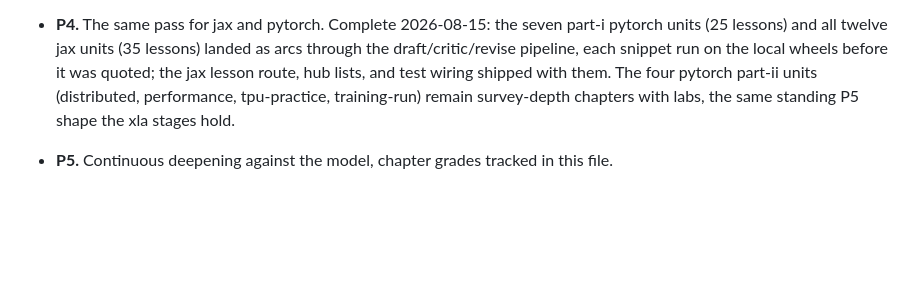
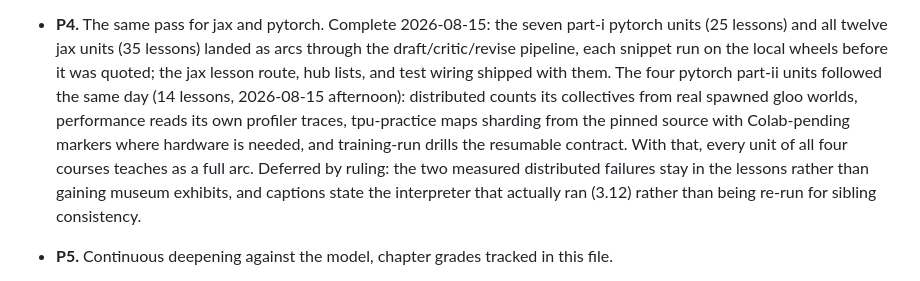
Before and after one commit to rudrite/kernels, a Markdown page: docs/plans/true-mastery-courses.md, the part around the change. Drawn GitHub-style; blank space fills up the shorter version.

Commit message:
docs: part-ii closes the arc pass for good

```diff
--- a/docs/plans/true-mastery-courses.md
+++ b/docs/plans/true-mastery-courses.md
@@ -158,8 +158,15 @@ primitive contract as written there):
   landed as arcs through the draft/critic/revise pipeline, each snippet run
   on the local wheels before it was quoted; the jax lesson route, hub lists,
   and test wiring shipped with them. The four pytorch part-ii units
-  (distributed, performance, tpu-practice, training-run) remain survey-depth
-  chapters with labs, the same standing P5 shape the xla stages hold.
+  followed the same day (14 lessons, 2026-08-15 afternoon): distributed
+  counts its collectives from real spawned gloo worlds, performance reads
+  its own profiler traces, tpu-practice maps sharding from the pinned
+  source with Colab-pending markers where hardware is needed, and
+  training-run drills the resumable contract. With that, every unit of all
+  four courses teaches as a full arc. Deferred by ruling: the two measured
+  distributed failures stay in the lessons rather than gaining museum
+  exhibits, and captions state the interpreter that actually ran (3.12)
+  rather than being re-run for sibling consistency.
 - **P5.** Continuous deepening against the model, chapter grades tracked in this file.
 
   Grades after the P5 pass (2026-08-07, closed). Teaches-to-competence with a full
```
